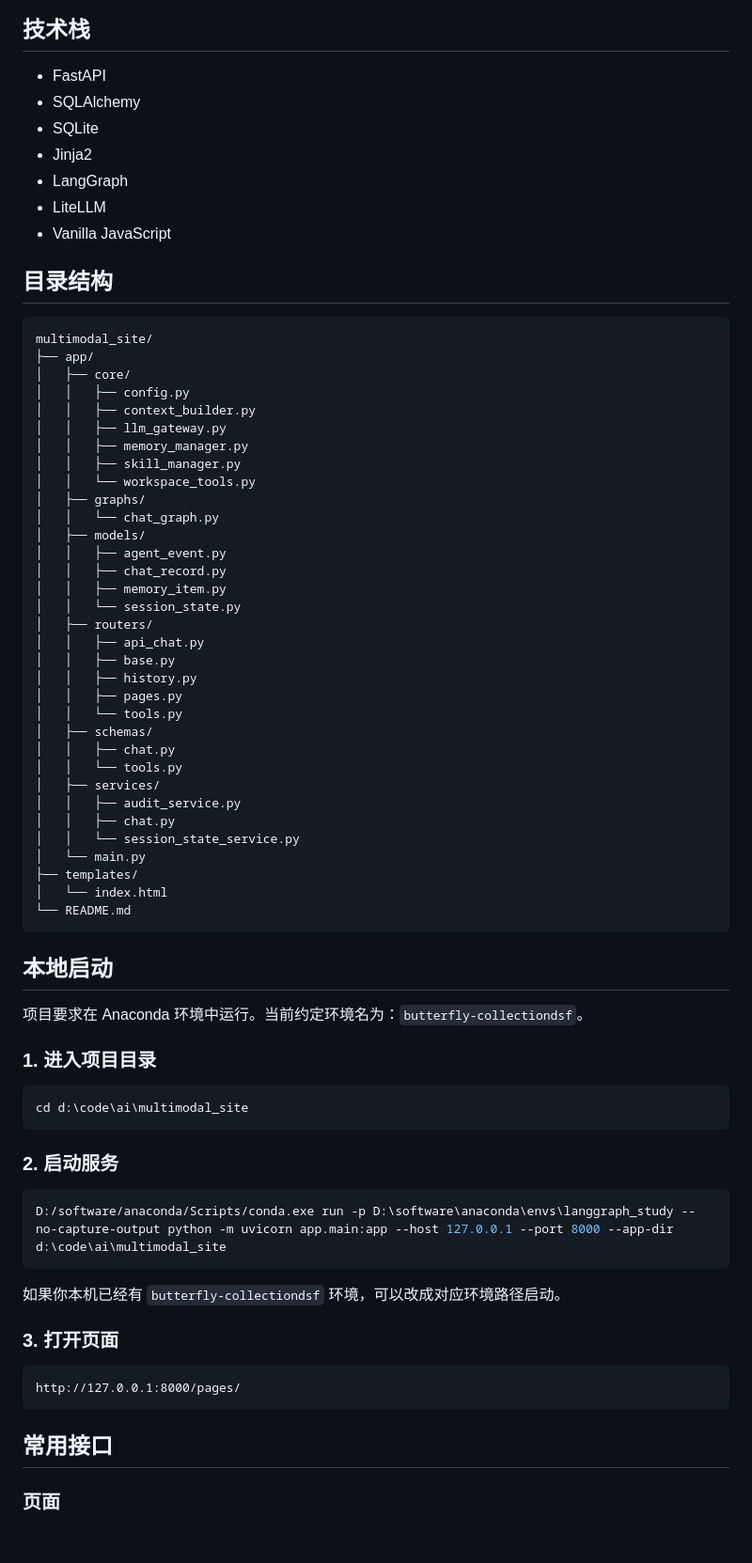
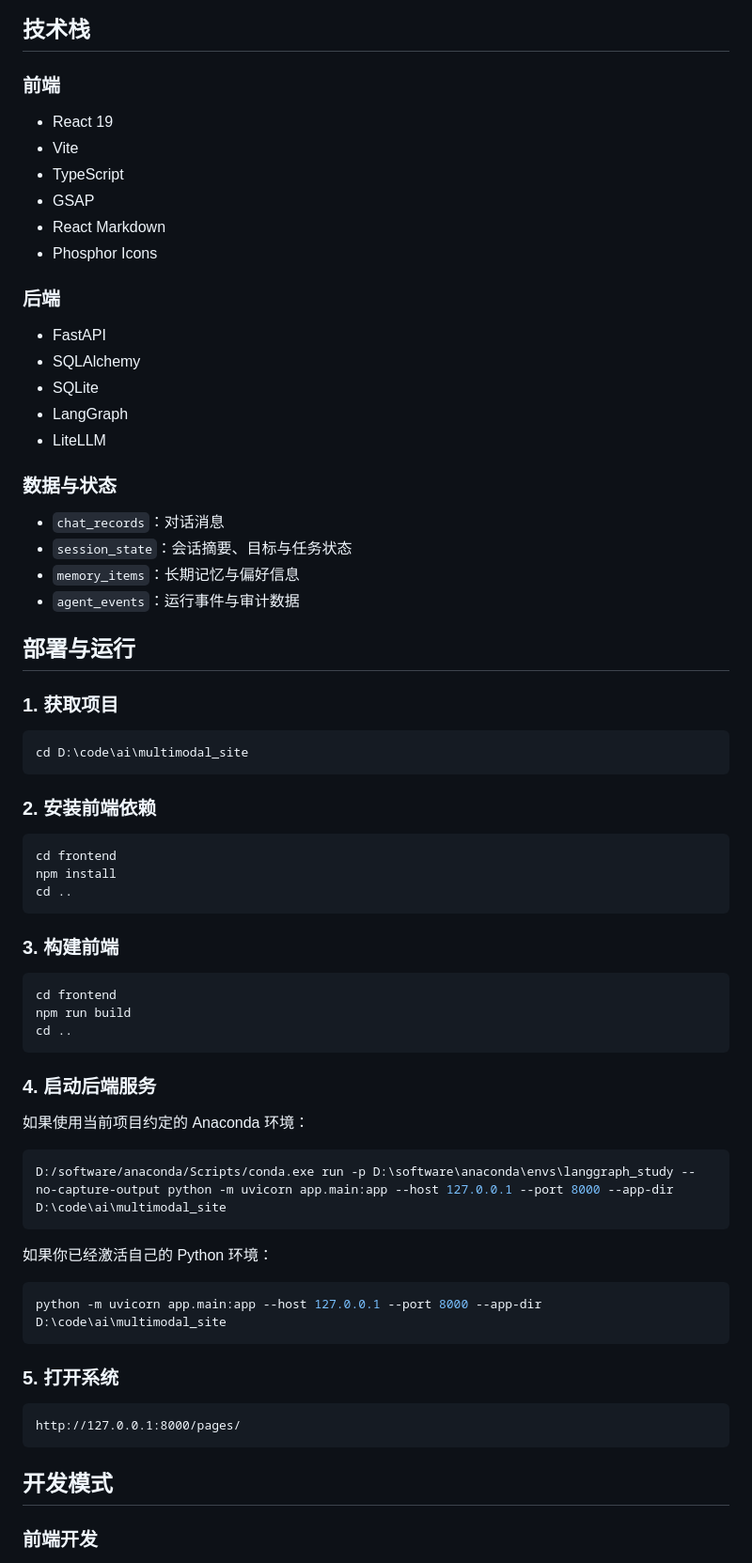
Before and after one commit to yfy12306/LocalMindFlow, a Markdown page: multimodal_site/README.md, the part around the change printed below. Shown: that part at 94% size. GitHub-like rendering; blank space fills up the shorter version.

````diff
--- a/multimodal_site/README.md
+++ b/multimodal_site/README.md
@@ -72,77 +34,75 @@
 
 ## 技术栈
+
+### 前端
+
+- React 19
+- Vite
+- TypeScript
+- GSAP
+- React Markdown
+- Phosphor Icons
+
+### 后端
 
 - FastAPI
 - SQLAlchemy
 - SQLite
-- Jinja2
 - LangGraph
 - LiteLLM
-- Vanilla JavaScript
 
-## 目录结构
+### 数据与状态
 
-```text
-multimodal_site/
-├── app/
-│   ├── core/
-│   │   ├── config.py
-│   │   ├── context_builder.py
-│   │   ├── llm_gateway.py
-│   │   ├── memory_manager.py
-│   │   ├── skill_manager.py
-│   │   └── workspace_tools.py
-│   ├── graphs/
-│   │   └── chat_graph.py
-│   ├── models/
-│   │   ├── agent_event.py
-│   │   ├── chat_record.py
-│   │   ├── memory_item.py
-│   │   └── session_state.py
-│   ├── routers/
-│   │   ├── api_chat.py
-│   │   ├── base.py
-│   │   ├── history.py
-│   │   ├── pages.py
-│   │   └── tools.py
-│   ├── schemas/
-│   │   ├── chat.py
-│   │   └── tools.py
-│   ├── services/
-│   │   ├── audit_service.py
-│   │   ├── chat.py
-│   │   └── session_state_service.py
-│   └── main.py
-├── templates/
-│   └── index.html
-└── README.md
+- `chat_records`：对话消息
+- `session_state`：会话摘要、目标与任务状态
+- `memory_items`：长期记忆与偏好信息
+- `agent_events`：运行事件与审计数据
+
+## 部署与运行
+
+### 1. 获取项目
+
+```powershell
+cd D:\code\ai\multimodal_site
 ```
 
-## 本地启动
+### 2. 安装前端依赖
 
-项目要求在 Anaconda 环境中运行。当前约定环境名为：`butterfly-collectiondsf`。
-
-### 1. 进入项目目录
-
-```bash
-cd d:\code\ai\multimodal_site
+```powershell
+cd frontend
+npm install
+cd ..
 ```
 
-### 2. 启动服务
+### 3. 构建前端
 
-```bash
-D:/software/anaconda/Scripts/conda.exe run -p D:\software\anaconda\envs\langgraph_study --no-capture-output python -m uvicorn app.main:app --host 127.0.0.1 --port 8000 --app-dir d:\code\ai\multimodal_site
+```powershell
+cd frontend
+npm run build
+cd ..
 ```
 
-如果你本机已经有 `butterfly-collectiondsf` 环境，可以改成对应环境路径启动。
+### 4. 启动后端服务
 
-### 3. 打开页面
+如果使用当前项目约定的 Anaconda 环境：
+
+```powershell
+D:/software/anaconda/Scripts/conda.exe run -p D:\software\anaconda\envs\langgraph_study --no-capture-output python -m uvicorn app.main:app --host 127.0.0.1 --port 8000 --app-dir D:\code\ai\multimodal_site
+```
+
+如果你已经激活自己的 Python 环境：
+
+```powershell
+python -m uvicorn app.main:app --host 127.0.0.1 --port 8000 --app-dir D:\code\ai\multimodal_site
+```
+
+### 5. 打开系统
 
 ```text
 http://127.0.0.1:8000/pages/
 ```
 
-## 常用接口
+## 开发模式
 
-### 页面
+### 前端开发
 
````
Also changed, not shown: other parts of multimodal_site/README.md (+67 -127 lines), multimodal_site/docs/images/dashboard-chat.png (added), multimodal_site/docs/images/dashboard-overview.png (added).
